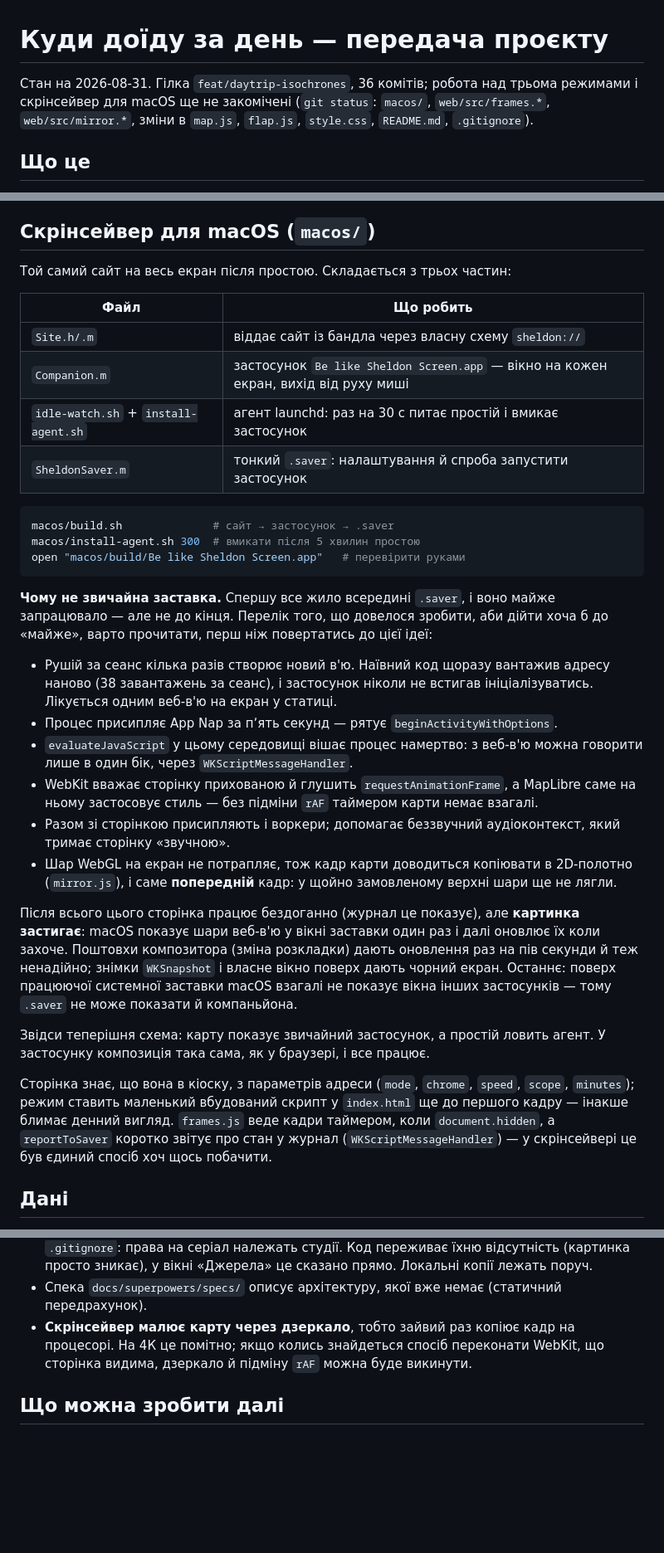
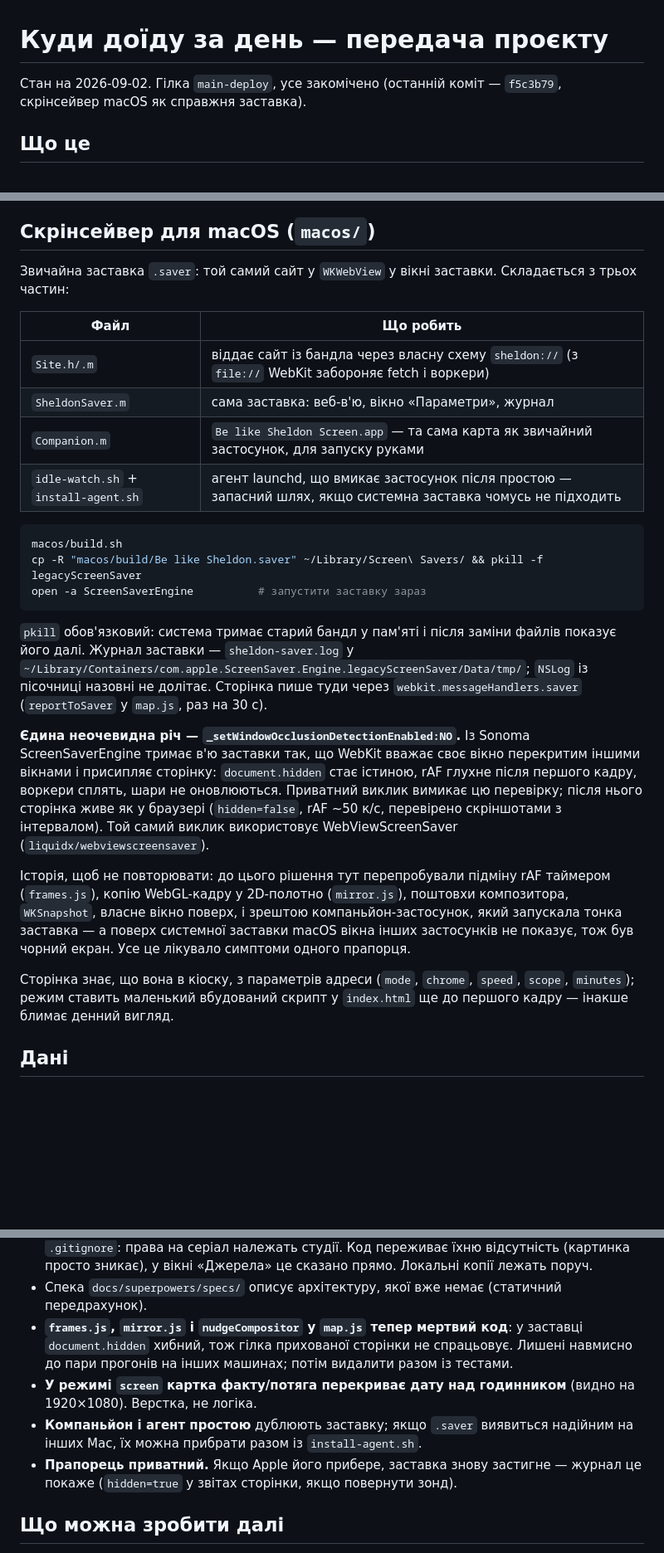
Before and after one commit to ArtemZh/Be_like_Sheldon, a Markdown page: HANDOFF.md, 3 parts joined by grey strips. Shown at 83% size. Drawn GitHub-style; blank space fills up the shorter version.

Commit message:
HANDOFF: the screen saver as a real .saver, state as of 2026-09-02
Co-Authored-By: Claude Fable 5.1 <noreply@anthropic.com>

````diff
--- a/HANDOFF.md
+++ b/HANDOFF.md
@@ -1,9 +1,7 @@
 # Куди доїду за день — передача проєкту
 
-Стан на 2026-08-31. Гілка `feat/daytrip-isochrones`, 36 комітів; робота над
-трьома режимами і скрінсейвер для macOS ще не закомічені (`git status`:
-`macos/`, `web/src/frames.*`, `web/src/mirror.*`, зміни в `map.js`, `flap.js`,
-`style.css`, `README.md`, `.gitignore`).
+Стан на 2026-09-02. Гілка `main-deploy`, усе закомічено (останній коміт —
+`f5c3b79`, скрінсейвер macOS як справжня заставка).
 
 ## Що це
 
@@ -146,57 +144,47 @@ node tools/crosscheck.mjs     # звірка JS проти Python на спра
 
 ## Скрінсейвер для macOS (`macos/`)
 
-Той самий сайт на весь екран після простою. Складається з трьох частин:
+Звичайна заставка `.saver`: той самий сайт у `WKWebView` у вікні заставки.
+Складається з трьох частин:
 
 | Файл | Що робить |
 |---|---|
-| `Site.h/.m` | віддає сайт із бандла через власну схему `sheldon://` |
-| `Companion.m` | застосунок `Be like Sheldon Screen.app` — вікно на кожен екран, вихід від руху миші |
-| `idle-watch.sh` + `install-agent.sh` | агент launchd: раз на 30 с питає простій і вмикає застосунок |
-| `SheldonSaver.m` | тонкий `.saver`: налаштування й спроба запустити застосунок |
+| `Site.h/.m` | віддає сайт із бандла через власну схему `sheldon://` (з `file://` WebKit забороняє fetch і воркери) |
+| `SheldonSaver.m` | сама заставка: веб-в'ю, вікно «Параметри», журнал |
+| `Companion.m` | `Be like Sheldon Screen.app` — та сама карта як звичайний застосунок, для запуску руками |
+| `idle-watch.sh` + `install-agent.sh` | агент launchd, що вмикає застосунок після простою — запасний шлях, якщо системна заставка чомусь не підходить |
 
 ```bash
-macos/build.sh              # сайт → застосунок → .saver
-macos/install-agent.sh 300  # вмикати після 5 хвилин простою
-open "macos/build/Be like Sheldon Screen.app"   # перевірити руками
+macos/build.sh
+cp -R "macos/build/Be like Sheldon.saver" ~/Library/Screen\ Savers/ && pkill -f legacyScreenSaver
+open -a ScreenSaverEngine          # запустити заставку зараз
 ```
 
-**Чому не звичайна заставка.** Спершу все жило всередині `.saver`, і воно
-майже запрацювало — але не до кінця. Перелік того, що довелося зробити, аби
-дійти хоча б до «майже», варто прочитати, перш ніж повертатись до цієї ідеї:
+`pkill` обов'язковий: система тримає старий бандл у пам'яті і після заміни
+файлів показує його далі. Журнал заставки — `sheldon-saver.log` у
+`~/Library/Containers/com.apple.ScreenSaver.Engine.legacyScreenSaver/Data/tmp/`;
+`NSLog` із пісочниці назовні не долітає. Сторінка пише туди через
+`webkit.messageHandlers.saver` (`reportToSaver` у `map.js`, раз на 30 с).
 
-- Рушій за сеанс кілька разів створює новий в'ю. Наївний код щоразу вантажив
-  адресу наново (38 завантажень за сеанс), і застосунок ніколи не встигав
-  ініціалізуватись. Лікується одним веб-в'ю на екран у статиці.
-- Процес присипляє App Nap за пʼять секунд — рятує `beginActivityWithOptions`.
-- `evaluateJavaScript` у цьому середовищі вішає процес намертво: з веб-в'ю
-  можна говорити лише в один бік, через `WKScriptMessageHandler`.
-- WebKit вважає сторінку прихованою й глушить `requestAnimationFrame`, а
-  MapLibre саме на ньому застосовує стиль — без підміни `rAF` таймером карти
-  немає взагалі.
-- Разом зі сторінкою присипляють і воркери; допомагає беззвучний
-  аудіоконтекст, який тримає сторінку «звучною».
-- Шар WebGL на екран не потрапляє, тож кадр карти доводиться копіювати в
-  2D-полотно (`mirror.js`), і саме **попередній** кадр: у щойно замовленому
-  верхні шари ще не лягли.
+**Єдина неочевидна річ — `_setWindowOcclusionDetectionEnabled:NO`.** Із
+Sonoma ScreenSaverEngine тримає в'ю заставки так, що WebKit вважає своє вікно
+перекритим іншими вікнами і присипляє сторінку: `document.hidden` стає
+істиною, rAF глухне після першого кадру, воркери сплять, шари не
+оновлюються. Приватний виклик вимикає цю перевірку; після нього сторінка
+живе як у браузері (`hidden=false`, rAF ~50 к/с, перевірено скріншотами з
+інтервалом). Той самий виклик використовує WebViewScreenSaver
+(`liquidx/webviewscreensaver`).
 
-Після всього цього сторінка працює бездоганно (журнал це показує), але
-**картинка застигає**: macOS показує шари веб-в'ю у вікні заставки один раз і
-далі оновлює їх коли захоче. Поштовхи композитора (зміна розкладки) дають
-оновлення раз на пів секунди й теж ненадійно; знімки `WKSnapshot` і власне
-вікно поверх дають чорний екран. Останнє: поверх працюючої системної заставки
-macOS взагалі не показує вікна інших застосунків — тому `.saver` не може
-показати й компаньйона.
-
-Звідси теперішня схема: карту показує звичайний застосунок, а простій ловить
-агент. У застосунку композиція така сама, як у браузері, і все працює.
+Історія, щоб не повторювати: до цього рішення тут перепробували підміну rAF
+таймером (`frames.js`), копію WebGL-кадру у 2D-полотно (`mirror.js`),
+поштовхи композитора, `WKSnapshot`, власне вікно поверх, і зрештою
+компаньйон-застосунок, який запускала тонка заставка — а поверх системної
+заставки macOS вікна інших застосунків не показує, тож був чорний екран.
+Усе це лікувало симптоми одного прапорця.
 
 Сторінка знає, що вона в кіоску, з параметрів адреси (`mode`, `chrome`,
 `speed`, `scope`, `minutes`); режим ставить маленький вбудований скрипт у
-`index.html` ще до першого кадру — інакше блимає денний вигляд. `frames.js`
-веде кадри таймером, коли `document.hidden`, а `reportToSaver` коротко
-звітує про стан у журнал (`WKScriptMessageHandler`) — у скрінсейвері це був
-єдиний спосіб хоч щось побачити.
+`index.html` ще до першого кадру — інакше блимає денний вигляд.
 
 ## Дані
 
@@ -230,9 +218,16 @@ macOS взагалі не показує вікна інших застосун
   це сказано прямо. Локальні копії лежать поруч.
 - Спека `docs/superpowers/specs/` описує архітектуру, якої вже немає
   (статичний передрахунок).
-- **Скрінсейвер малює карту через дзеркало**, тобто зайвий раз копіює кадр на
-  процесорі. На 4К це помітно; якщо колись знайдеться спосіб переконати
-  WebKit, що сторінка видима, дзеркало й підміну `rAF` можна буде викинути.
+- **`frames.js`, `mirror.js` і `nudgeCompositor` у `map.js` тепер мертвий
+  код**: у заставці `document.hidden` хибний, тож гілка прихованої сторінки
+  не спрацьовує. Лишені навмисно до пари прогонів на інших машинах; потім
+  видалити разом із тестами.
+- **У режимі `screen` картка факту/потяга перекриває дату над годинником**
+  (видно на 1920×1080). Верстка, не логіка.
+- **Компаньйон і агент простою** дублюють заставку; якщо `.saver` виявиться
+  надійним на інших Mac, їх можна прибрати разом із `install-agent.sh`.
+- **Прапорець приватний.** Якщо Apple його прибере, заставка знову застигне —
+  журнал це покаже (`hidden=true` у звітах сторінки, якщо повернути зонд).
 
 
 ## Що можна зробити далі
````
Also changed, not shown: other parts of HANDOFF.md (+1 -1 lines).
